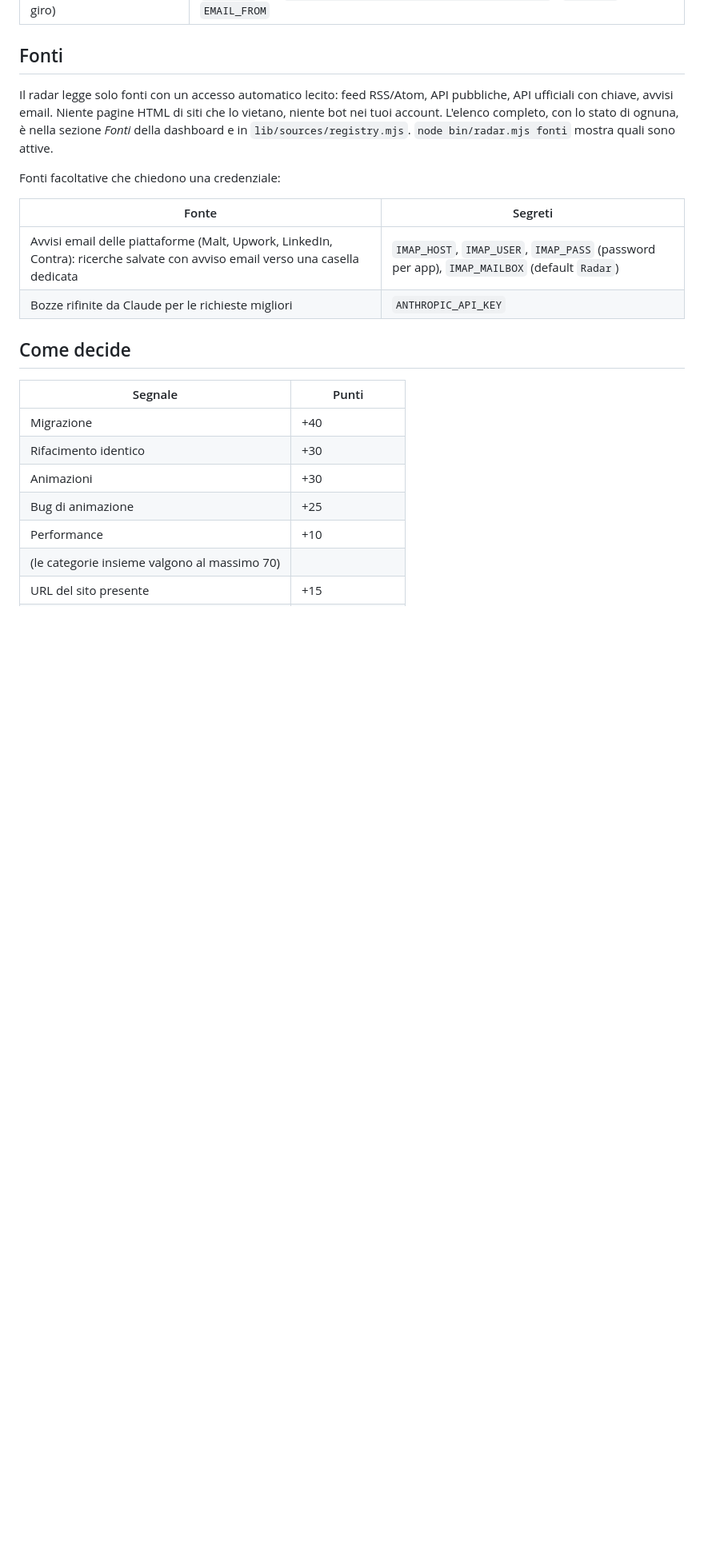
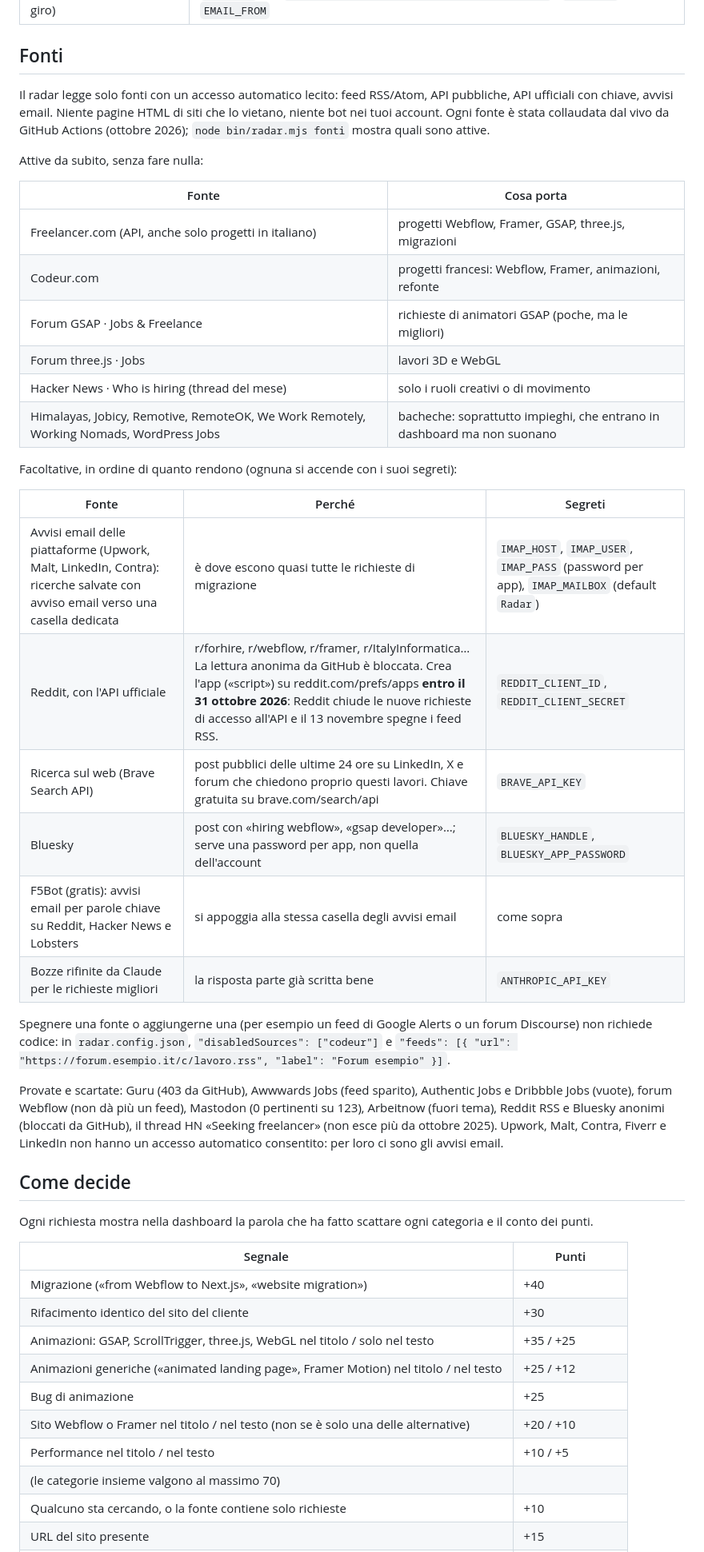
Before and after one commit to Bium99/radar-inspectio, a Markdown page: README.md, the part around one of its changes. Shown at 80% size. GitHub-like rendering; blank space fills up the shorter version.

Commit message:
README: fonti collaudate, facoltative in ordine di resa, regole del punteggio aggiornate
Co-Authored-By: Claude Opus 5.5 <noreply@anthropic.com>
Claude-Session: https://claude.ai/code/session_01QbA71GXJsm8k34odoj8cZp

```diff
--- a/README.md
+++ b/README.md
@@ -45,23 +45,47 @@ Ognuno si attiva aggiungendo i suoi segreti, come per `RADAR_PASSWORD`:
 
 ## Fonti
 
-Il radar legge solo fonti con un accesso automatico lecito: feed RSS/Atom, API pubbliche, API ufficiali con chiave, avvisi email. Niente pagine HTML di siti che lo vietano, niente bot nei tuoi account. L'elenco completo, con lo stato di ognuna, è nella sezione *Fonti* della dashboard e in `lib/sources/registry.mjs`. `node bin/radar.mjs fonti` mostra quali sono attive.
+Il radar legge solo fonti con un accesso automatico lecito: feed RSS/Atom, API pubbliche, API ufficiali con chiave, avvisi email. Niente pagine HTML di siti che lo vietano, niente bot nei tuoi account. Ogni fonte è stata collaudata dal vivo da GitHub Actions (ottobre 2026); `node bin/radar.mjs fonti` mostra quali sono attive.
 
-Fonti facoltative che chiedono una credenziale:
+Attive da subito, senza fare nulla:
 
-| Fonte | Segreti |
+| Fonte | Cosa porta |
 | --- | --- |
-| Avvisi email delle piattaforme (Malt, Upwork, LinkedIn, Contra): ricerche salvate con avviso email verso una casella dedicata | `IMAP_HOST`, `IMAP_USER`, `IMAP_PASS` (password per app), `IMAP_MAILBOX` (default `Radar`) |
-| Bozze rifinite da Claude per le richieste migliori | `ANTHROPIC_API_KEY` |
+| Freelancer.com (API, anche solo progetti in italiano) | progetti Webflow, Framer, GSAP, three.js, migrazioni |
+| Codeur.com | progetti francesi: Webflow, Framer, animazioni, refonte |
+| Forum GSAP · Jobs & Freelance | richieste di animatori GSAP (poche, ma le migliori) |
+| Forum three.js · Jobs | lavori 3D e WebGL |
+| Hacker News · Who is hiring (thread del mese) | solo i ruoli creativi o di movimento |
+| Himalayas, Jobicy, Remotive, RemoteOK, We Work Remotely, Working Nomads, WordPress Jobs | bacheche: soprattutto impieghi, che entrano in dashboard ma non suonano |
+
+Facoltative, in ordine di quanto rendono (ognuna si accende con i suoi segreti):
+
+| Fonte | Perché | Segreti |
+| --- | --- | --- |
+| Avvisi email delle piattaforme (Upwork, Malt, LinkedIn, Contra): ricerche salvate con avviso email verso una casella dedicata | è dove escono quasi tutte le richieste di migrazione | `IMAP_HOST`, `IMAP_USER`, `IMAP_PASS` (password per app), `IMAP_MAILBOX` (default `Radar`) |
+| Reddit, con l'API ufficiale | r/forhire, r/webflow, r/framer, r/ItalyInformatica… La lettura anonima da GitHub è bloccata. Crea l'app («script») su reddit.com/prefs/apps **entro il 31 ottobre 2026**: Reddit chiude le nuove richieste di accesso all'API e il 13 novembre spegne i feed RSS. | `REDDIT_CLIENT_ID`, `REDDIT_CLIENT_SECRET` |
+| Ricerca sul web (Brave Search API) | post pubblici delle ultime 24 ore su LinkedIn, X e forum che chiedono proprio questi lavori. Chiave gratuita su brave.com/search/api | `BRAVE_API_KEY` |
+| Bluesky | post con «hiring webflow», «gsap developer»…; serve una password per app, non quella dell'account | `BLUESKY_HANDLE`, `BLUESKY_APP_PASSWORD` |
+| F5Bot (gratis): avvisi email per parole chiave su Reddit, Hacker News e Lobsters | si appoggia alla stessa casella degli avvisi email | come sopra |
+| Bozze rifinite da Claude per le richieste migliori | la risposta parte già scritta bene | `ANTHROPIC_API_KEY` |
+
+Spegnere una fonte o aggiungerne una (per esempio un feed di Google Alerts o un forum Discourse) non richiede codice: in `radar.config.json`, `"disabledSources": ["codeur"]` e `"feeds": [{ "url": "https://forum.esempio.it/c/lavoro.rss", "label": "Forum esempio" }]`.
+
+Provate e scartate: Guru (403 da GitHub), Awwwards Jobs (feed sparito), Authentic Jobs e Dribbble Jobs (vuote), forum Webflow (non dà più un feed), Mastodon (0 pertinenti su 123), Arbeitnow (fuori tema), Reddit RSS e Bluesky anonimi (bloccati da GitHub), il thread HN «Seeking freelancer» (non esce più da ottobre 2025). Upwork, Malt, Contra, Fiverr e LinkedIn non hanno un accesso automatico consentito: per loro ci sono gli avvisi email.
 
 ## Come decide
 
+Ogni richiesta mostra nella dashboard la parola che ha fatto scattare ogni categoria e il conto dei punti.
+
 | Segnale | Punti |
 | --- | --- |
-| Migrazione | +40 |
-| Rifacimento identico | +30 |
-| Animazioni | +30 |
+| Migrazione («from Webflow to Next.js», «website migration») | +40 |
+| Rifacimento identico del sito del cliente | +30 |
+| Animazioni: GSAP, ScrollTrigger, three.js, WebGL nel titolo / solo nel testo | +35 / +25 |
+| Animazioni generiche («animated landing page», Framer Motion) nel titolo / nel testo | +25 / +12 |
 | Bug di animazione | +25 |
-| Performance | +10 |
+| Sito Webflow o Framer nel titolo / nel testo (non se è solo una delle alternative) | +20 / +10 |
+| Performance nel titolo / nel testo | +10 / +5 |
 | (le categorie insieme valgono al massimo 70) | |
+| Qualcuno sta cercando, o la fonte contiene solo richieste | +10 |
 | URL del sito presente | +15 |
```
Also changed, not shown: other parts of README.md (+5 -3 lines).
